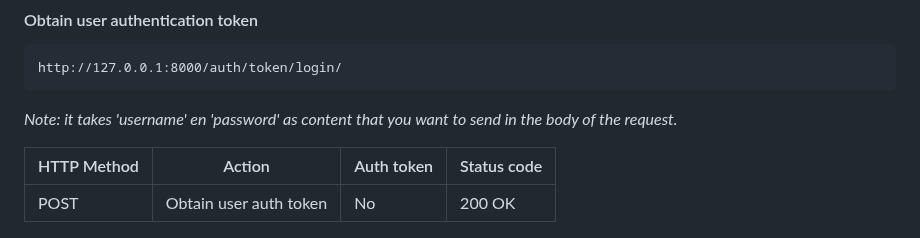
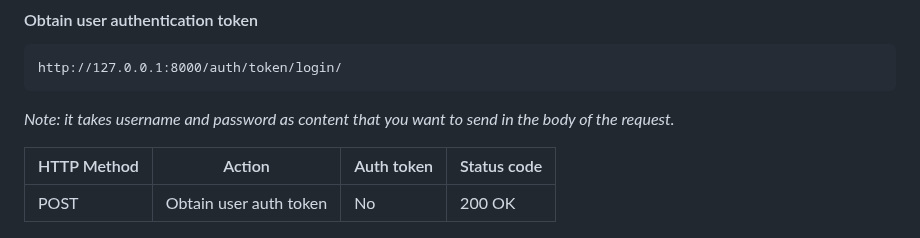
Before and after one commit to Jeffreybekker/LittleLemon, a Markdown page: README.md, the part around the change. Drawn GitHub-style.

````diff
--- a/README.md
+++ b/README.md
@@ -57,7 +57,7 @@ http://127.0.0.1:8000/auth/users/
 ```
 http://127.0.0.1:8000/auth/token/login/
 ```
-*Note: it takes 'username' en 'password' as content that you want to send in the body of the request.*
+*Note: it takes username and password as content that you want to send in the body of the request.*
 
 <table>
 	<thead>
````
